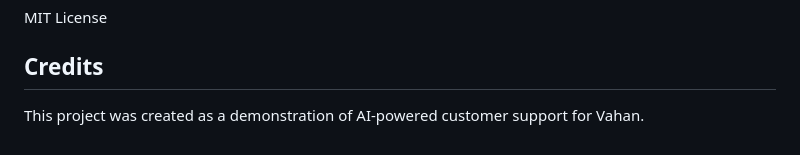
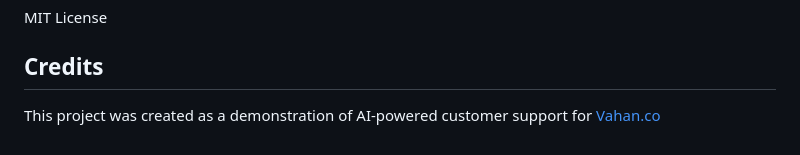
Before and after one commit to aravinditte/Customer-Support-Chatbot, a Markdown page: README.md, the part around the change. Drawn GitHub-style.

```diff
--- a/README.md
+++ b/README.md
@@ -174,4 +174,4 @@ MIT License
 
 ## Credits
 
-This project was created as a demonstration of AI-powered customer support for Vahan.
+This project was created as a demonstration of AI-powered customer support for [Vahan.co](https://vahan.co/)
```
